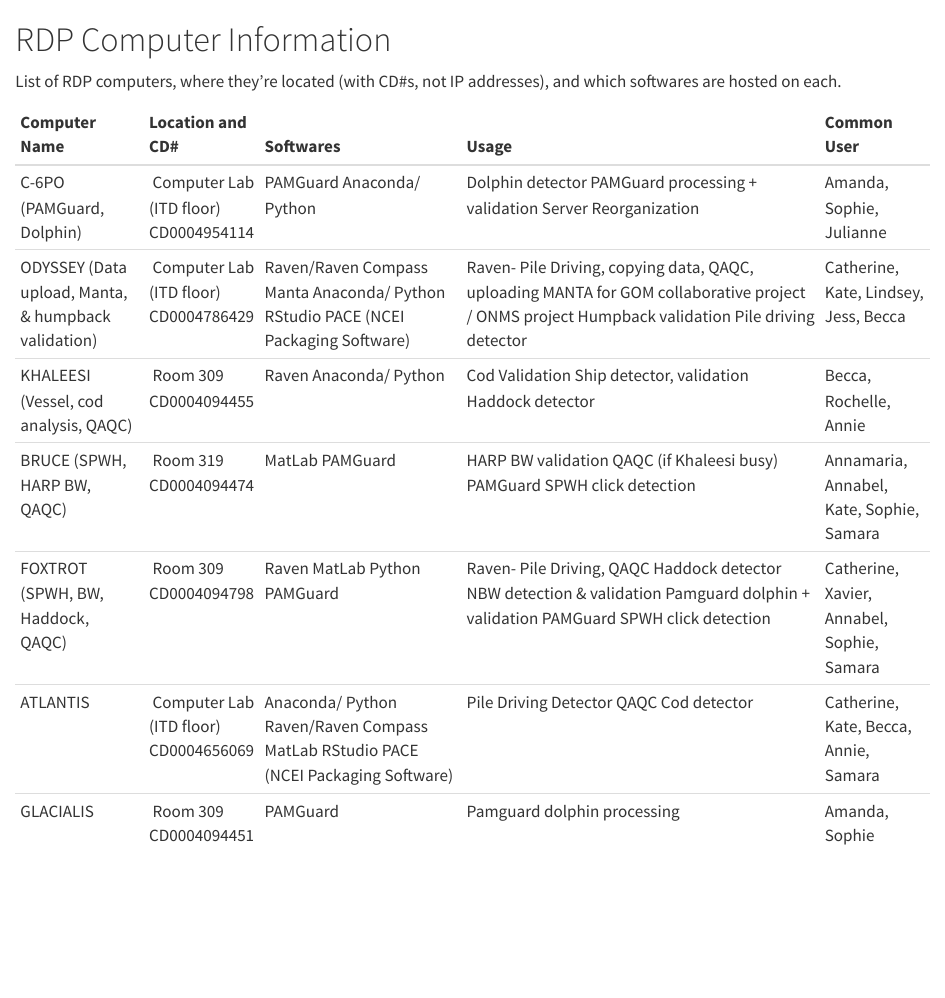
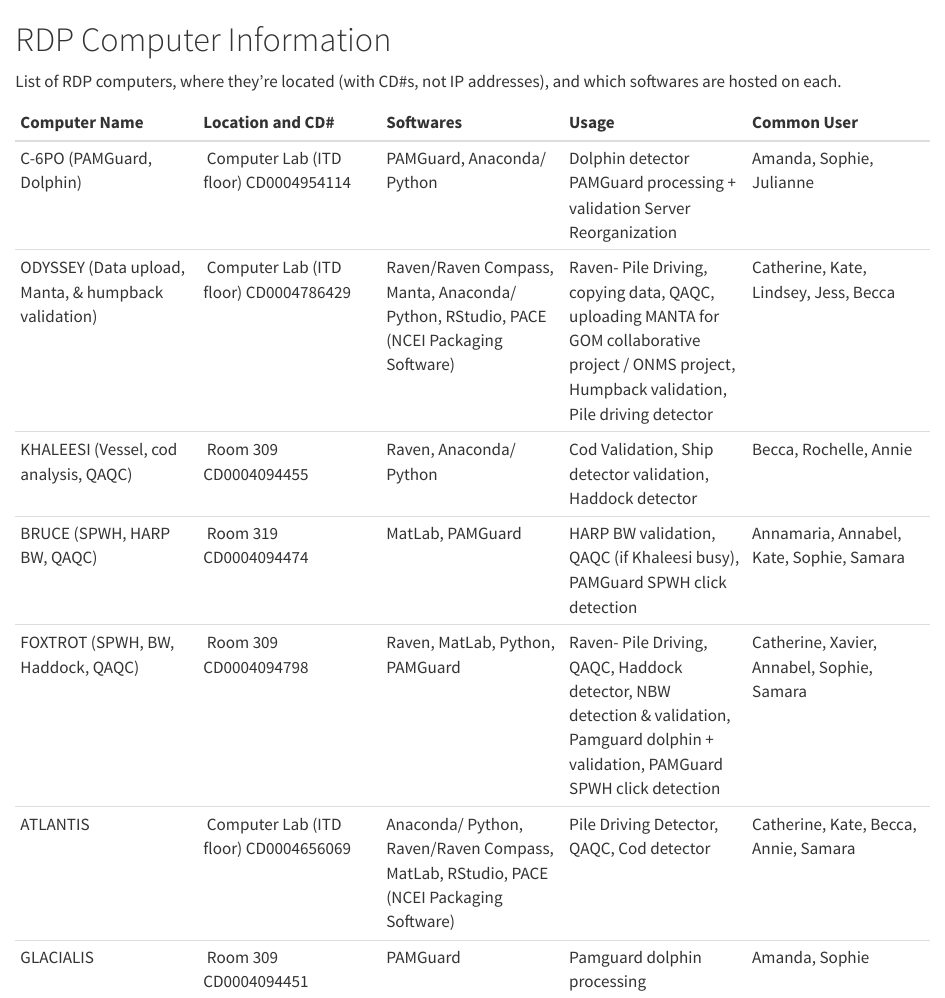
Before and after one commit to NEFSC/NEFSC_PAB_lab_manual, a Quarto document (content/LabManagement/RDC-info.qmd): the page in a window 1100 px wide, from its top. Rendered offline with R 4.5, knitr and Pandoc in place of Quarto, with nearby package versions; the code chunks are not run, so their results and figures are left out.

Commit message:
Adding commas to RDC page

```diff
--- a/content/LabManagement/RDC-info.qmd
+++ b/content/LabManagement/RDC-info.qmd
@@ -3,11 +3,11 @@
 List of RDP computers, where they’re located (with CD#s, not IP addresses), and which softwares are hosted on each.
 
 | Computer Name                                       | Location and CD#                       | Softwares                                                                          | Usage                                                                                                                                           | Common User                                |
-|:----------------------------------------------------|:---------------------------------------|:-----------------------------------------------------------------------------------|:------------------------------------------------------------------------------------------------------------------------------------------------|:-------------------------------------------|
-| C-6PO (PAMGuard, Dolphin)                           |  Computer Lab (ITD floor) CD0004954114 | PAMGuard Anaconda/ Python                                                          | Dolphin detector PAMGuard processing + validation Server Reorganization                                                                         | Amanda, Sophie, Julianne                   |
-| ODYSSEY (Data upload, Manta, & humpback validation) |  Computer Lab (ITD floor) CD0004786429 | Raven/Raven Compass Manta Anaconda/ Python RStudio PACE (NCEI Packaging Software)  | Raven- Pile Driving, copying data, QAQC, uploading MANTA for GOM collaborative project / ONMS project Humpback validation Pile driving detector | Catherine, Kate, Lindsey, Jess, Becca      |
-| KHALEESI (Vessel, cod analysis, QAQC)               |  Room 309 CD0004094455                 | Raven Anaconda/ Python                                                             | Cod Validation Ship detector, validation Haddock detector                                                                                       | Becca, Rochelle, Annie                     |
-| BRUCE (SPWH, HARP BW, QAQC)                         |  Room 319 CD0004094474                 | MatLab PAMGuard                                                                    | HARP BW validation QAQC (if Khaleesi busy) PAMGuard SPWH click detection                                                                        | Annamaria, Annabel, Kate, Sophie, Samara   |
-| FOXTROT (SPWH, BW, Haddock, QAQC)                   |  Room 309 CD0004094798                 | Raven MatLab Python PAMGuard                                                       | Raven- Pile Driving, QAQC Haddock detector NBW detection & validation Pamguard dolphin + validation PAMGuard SPWH click detection               | Catherine, Xavier, Annabel, Sophie, Samara |
-| ATLANTIS                                            |  Computer Lab (ITD floor) CD0004656069 | Anaconda/ Python Raven/Raven Compass MatLab RStudio PACE (NCEI Packaging Software) | Pile Driving Detector QAQC Cod detector                                                                                                         | Catherine, Kate, Becca, Annie, Samara      |
+|:--------------|:--------------|:--------------|:--------------|:--------------|
+| C-6PO (PAMGuard, Dolphin)                           |  Computer Lab (ITD floor) CD0004954114 | PAMGuard, Anaconda/ Python                                                      | Dolphin detector PAMGuard processing + validation Server Reorganization                                                                         | Amanda, Sophie, Julianne                   |
+| ODYSSEY (Data upload, Manta, & humpback validation) |  Computer Lab (ITD floor) CD0004786429 | Raven/Raven Compass, Manta, Anaconda/ Python, RStudio, PACE (NCEI Packaging Software)  | Raven- Pile Driving, copying data, QAQC, uploading MANTA for GOM collaborative project / ONMS project, Humpback validation, Pile driving detector | Catherine, Kate, Lindsey, Jess, Becca      |
+| KHALEESI (Vessel, cod analysis, QAQC)               |  Room 309 CD0004094455                 | Raven, Anaconda/ Python                                                             | Cod Validation, Ship detector validation, Haddock detector                                                                                       | Becca, Rochelle, Annie                     |
+| BRUCE (SPWH, HARP BW, QAQC)                         |  Room 319 CD0004094474                 | MatLab, PAMGuard                                                                    | HARP BW validation, QAQC (if Khaleesi busy), PAMGuard SPWH click detection                                                                        | Annamaria, Annabel, Kate, Sophie, Samara   |
+| FOXTROT (SPWH, BW, Haddock, QAQC)                   |  Room 309 CD0004094798                 | Raven, MatLab, Python, PAMGuard                                                       | Raven- Pile Driving, QAQC, Haddock detector, NBW detection & validation, Pamguard dolphin + validation, PAMGuard SPWH click detection               | Catherine, Xavier, Annabel, Sophie, Samara |
+| ATLANTIS                                            |  Computer Lab (ITD floor) CD0004656069 | Anaconda/ Python, Raven/Raven Compass, MatLab, RStudio, PACE (NCEI Packaging Software) | Pile Driving Detector, QAQC, Cod detector                                                                                                         | Catherine, Kate, Becca, Annie, Samara      |
 | GLACIALIS                                           |  Room 309 CD0004094451                 | PAMGuard                                                                           | Pamguard dolphin processing                                                                                                                     | Amanda, Sophie                             |
```
